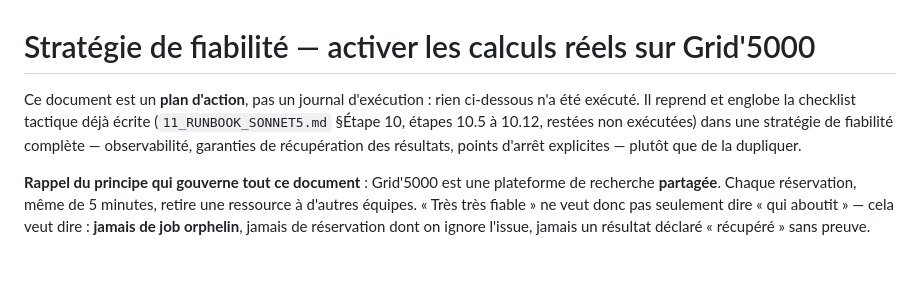
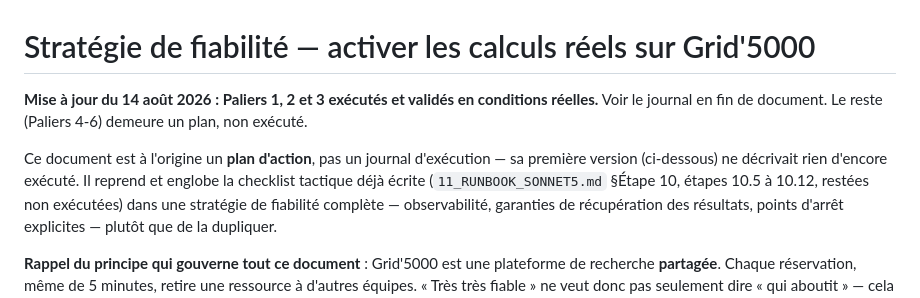
Before and after one commit to elazharjebbari/claire-studio, a Markdown page: docs/pactiva-g5k/12_STRATEGIE_FIABILITE_EXECUTION.md, the part around one of its changes. Rendered like a GitHub page; blank space fills up the shorter version.

```diff
--- a/docs/pactiva-g5k/12_STRATEGIE_FIABILITE_EXECUTION.md
+++ b/docs/pactiva-g5k/12_STRATEGIE_FIABILITE_EXECUTION.md
@@ -1,7 +1,12 @@
 # Stratégie de fiabilité — activer les calculs réels sur Grid'5000
 
-Ce document est un **plan d'action**, pas un journal d'exécution : rien ci-dessous n'a
-été exécuté. Il reprend et englobe la checklist tactique déjà écrite
+**Mise à jour du 14 août 2026 : Paliers 1, 2 et 3 exécutés et validés en conditions
+réelles.** Voir le journal en fin de document. Le reste (Paliers 4-6) demeure un plan,
+non exécuté.
+
+Ce document est à l'origine un **plan d'action**, pas un journal d'exécution — sa
+première version (ci-dessous) ne décrivait rien d'encore exécuté. Il reprend et englobe
+la checklist tactique déjà écrite
 (`11_RUNBOOK_SONNET5.md` §Étape 10, étapes 10.5 à 10.12, restées non exécutées) dans
 une stratégie de fiabilité complète — observabilité, garanties de récupération des
 résultats, points d'arrêt explicites — plutôt que de la dupliquer.
```
Also changed, not shown: other parts of docs/pactiva-g5k/12_STRATEGIE_FIABILITE_EXECUTION.md (+57 -0 lines).
